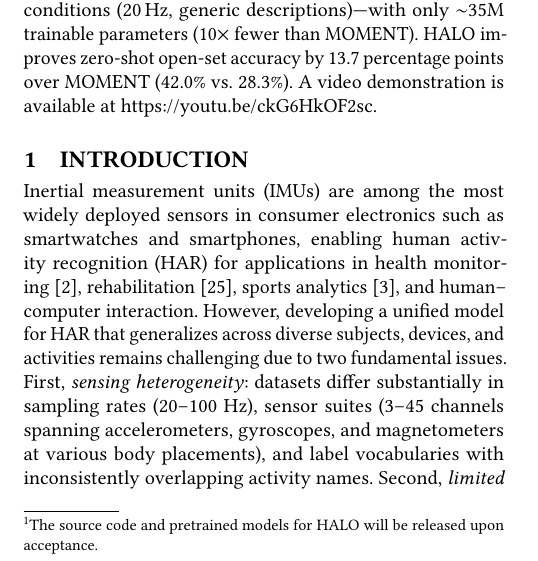
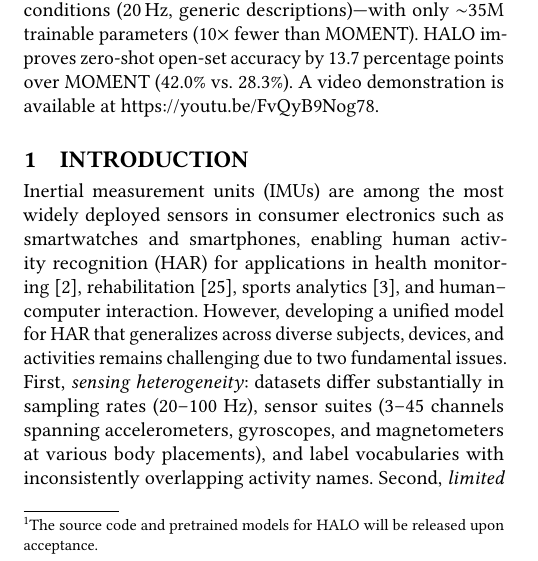
Before and after one commit to alxdofficial/Alex-TSFM-Mobicom26, a LaTeX paper (0_main.tex): part of one column of page 1 of 14, cut so that both start at the same text. Compiled offline with pdfLaTeX.

Commit message:
Updates from Overleaf

```diff
--- a/0_main.tex
+++ b/0_main.tex
@@ -109,7 +109,7 @@
 Human Activity Recognition (HAR) using inertial measurement units (IMUs) enables a wide range of applications, yet no single model can accept diverse IMU configurations---varying sampling rates, channel counts, and sensor placements---and recognize activities across unseen devices and label vocabularies without per-dataset adaptation.
 We introduce HALO\footnote{The source code and pretrained models for HALO will be released upon acceptance.} (\textbf{H}eterogeneity-\textbf{A}ware \textbf{L}anguage-aligned \textbf{O}pen-set model), a domain-specific IMU foundation model that addresses this through a two-stage framework.
 Stage~1 pretrains a heterogeneity-aware IMU encoder via adaptive-pooling tokenization, channel-independent processing, and \emph{contextualized sensor conditioning} that injects natural-language sensor descriptions into each channel embedding. Stage~2 aligns this encoder with text via \emph{synonym-aware soft contrastive learning}, enabling open-set recognition via cosine-similarity retrieval without per-dataset classifiers.
-Trained on 10 public HAR datasets and evaluated on 7 held-out datasets, HALO outperforms five state-of-the-art baselines on all 8 aggregate metrics---including under baseline-equivalent input conditions (20\,Hz, generic descriptions)---with only ${\sim}$35M trainable parameters (10$\times$ fewer than MOMENT). HALO improves zero-shot open-set accuracy by 13.7 percentage points over MOMENT (42.0\% vs.\ 28.3\%). A video demonstration is available at \url{https://youtu.be/ckG6HkOF2sc}.
+Trained on 10 public HAR datasets and evaluated on 7 held-out datasets, HALO outperforms five state-of-the-art baselines on all 8 aggregate metrics---including under baseline-equivalent input conditions (20\,Hz, generic descriptions)---with only ${\sim}$35M trainable parameters (10$\times$ fewer than MOMENT). HALO improves zero-shot open-set accuracy by 13.7 percentage points over MOMENT (42.0\% vs.\ 28.3\%). A video demonstration is available at \url{https://youtu.be/FvQyB9Nog78}.
 
 % We further evaluate on two severely out-of-domain datasets where all models collapse in the zero-shot setting, highlighting the limits of cross-dataset transfer under extreme distribution shift.
 
```
